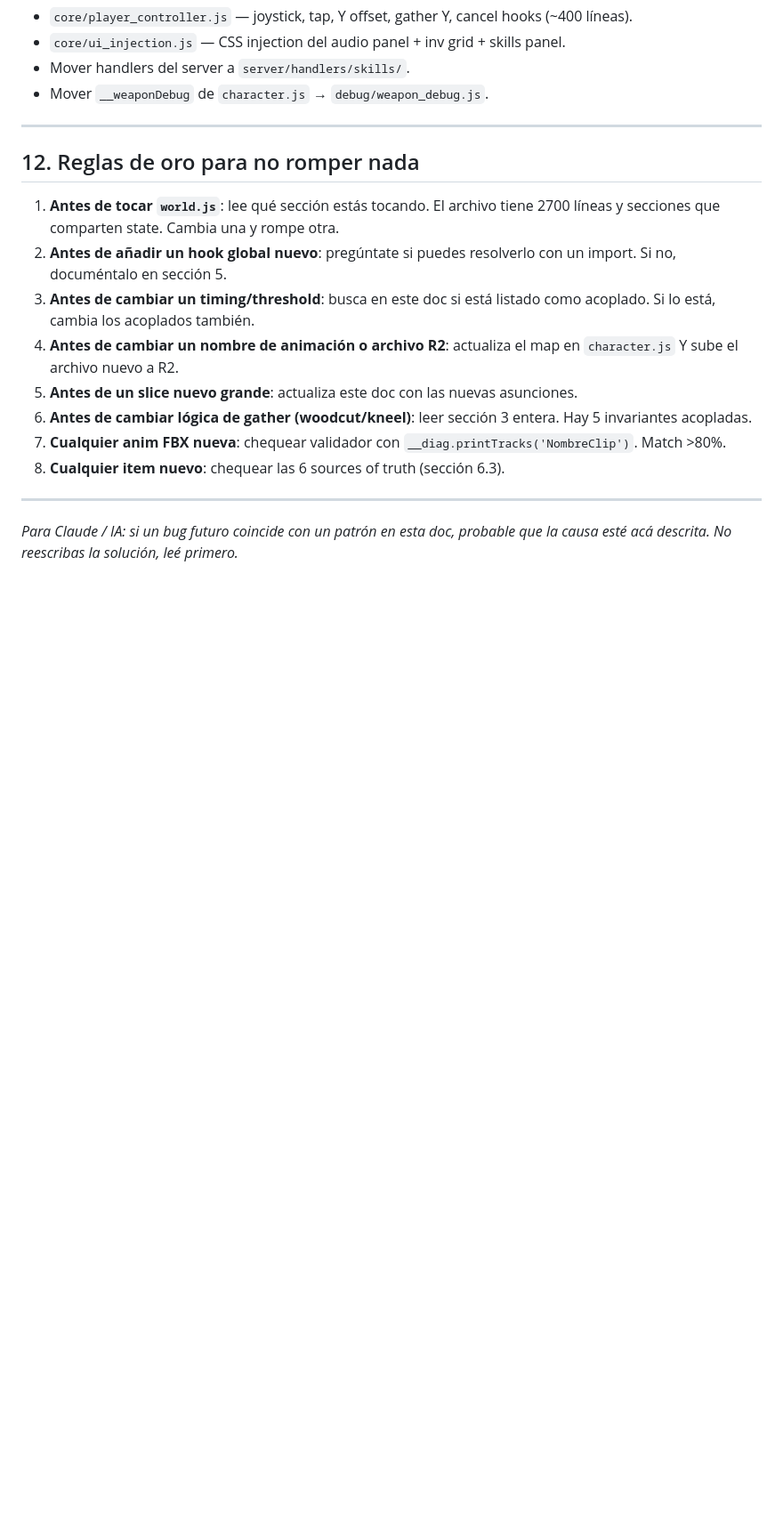
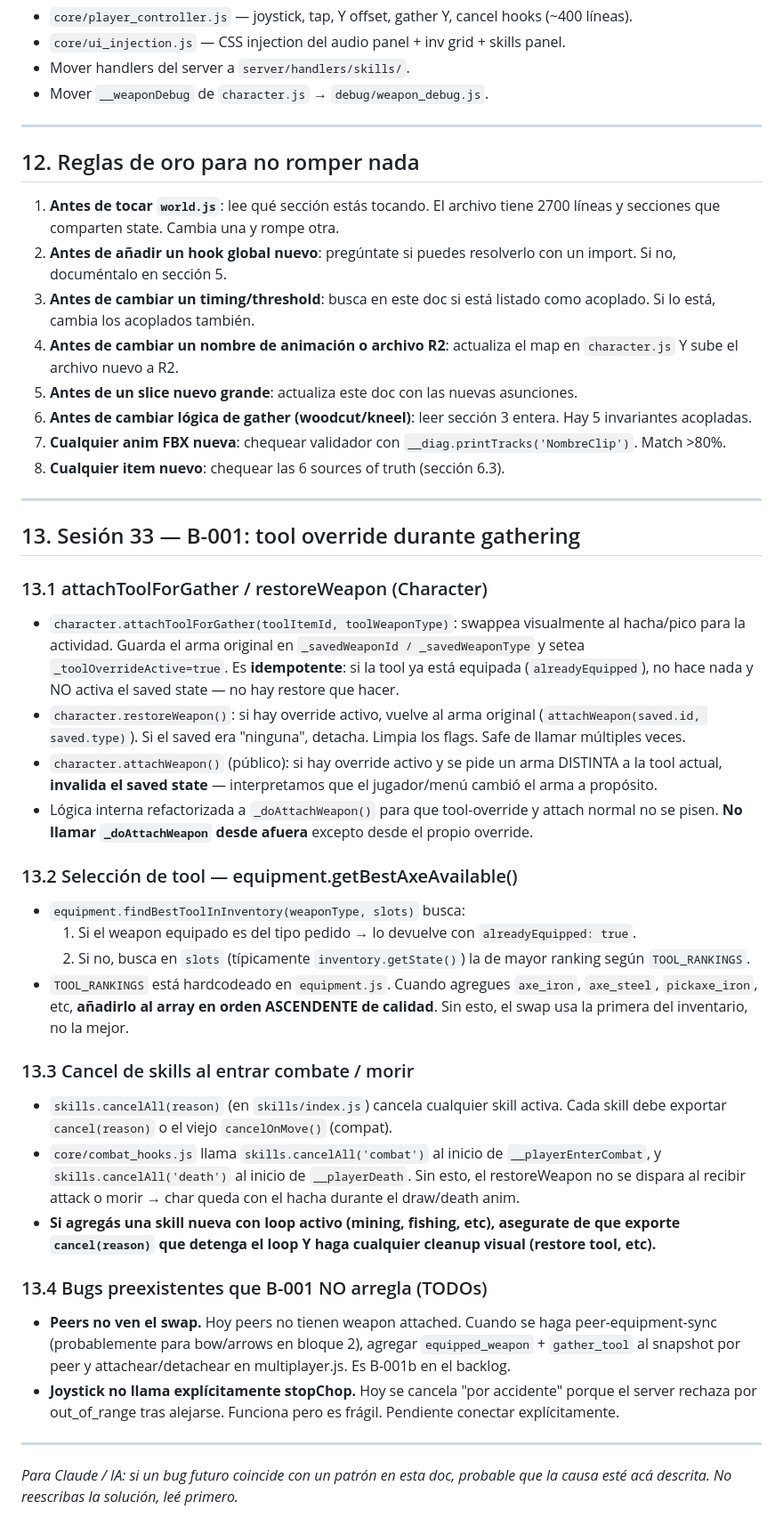
Before and after one commit to srmrpapitas/SebasPresent, a Markdown page: INVARIANTS.md, the part around the change. Shown at 89% size. GitHub-like rendering; blank space fills up the shorter version.

```diff
--- a/INVARIANTS.md
+++ b/INVARIANTS.md
@@ -424,4 +424,55 @@ Cada item con weapon (ej `axe`) se referencia en **6 lugares**:
 
 ---
 
+## 13. Sesión 33 — B-001: tool override durante gathering
+
+### 13.1 attachToolForGather / restoreWeapon (Character)
+- `character.attachToolForGather(toolItemId, toolWeaponType)`: swappea
+  visualmente al hacha/pico para la actividad. Guarda el arma original en
+  `_savedWeaponId / _savedWeaponType` y setea `_toolOverrideActive=true`.
+  Es **idempotente**: si la tool ya está equipada (`alreadyEquipped`), no
+  hace nada y NO activa el saved state — no hay restore que hacer.
+- `character.restoreWeapon()`: si hay override activo, vuelve al arma
+  original (`attachWeapon(saved.id, saved.type)`). Si el saved era "ninguna",
+  detacha. Limpia los flags. Safe de llamar múltiples veces.
+- `character.attachWeapon()` (público): si hay override activo y se pide
+  un arma DISTINTA a la tool actual, **invalida el saved state** —
+  interpretamos que el jugador/menú cambió el arma a propósito.
+- Lógica interna refactorizada a `_doAttachWeapon()` para que tool-override
+  y attach normal no se pisen. **No llamar `_doAttachWeapon` desde afuera**
+  excepto desde el propio override.
+
+### 13.2 Selección de tool — equipment.getBestAxeAvailable()
+- `equipment.findBestToolInInventory(weaponType, slots)` busca:
+  1. Si el weapon equipado es del tipo pedido → lo devuelve con `alreadyEquipped: true`.
+  2. Si no, busca en `slots` (típicamente `inventory.getState()`) la de
+     mayor ranking según `TOOL_RANKINGS`.
+- `TOOL_RANKINGS` está hardcodeado en `equipment.js`. Cuando agregues
+  `axe_iron`, `axe_steel`, `pickaxe_iron`, etc, **añadirlo al array en
+  orden ASCENDENTE de calidad**. Sin esto, el swap usa la primera del
+  inventario, no la mejor.
+
+### 13.3 Cancel de skills al entrar combate / morir
+- `skills.cancelAll(reason)` (en `skills/index.js`) cancela cualquier
+  skill activa. Cada skill debe exportar `cancel(reason)` o el viejo
+  `cancelOnMove()` (compat).
+- `core/combat_hooks.js` llama `skills.cancelAll('combat')` al inicio de
+  `__playerEnterCombat`, y `skills.cancelAll('death')` al inicio de
+  `__playerDeath`. Sin esto, el restoreWeapon no se dispara al recibir
+  attack o morir → char queda con el hacha durante el draw/death anim.
+- **Si agregás una skill nueva con loop activo (mining, fishing, etc),
+  asegurate de que exporte `cancel(reason)` que detenga el loop Y haga
+  cualquier cleanup visual (restore tool, etc).**
+
+### 13.4 Bugs preexistentes que B-001 NO arregla (TODOs)
+- **Peers no ven el swap.** Hoy peers no tienen weapon attached. Cuando
+  se haga peer-equipment-sync (probablemente para bow/arrows en bloque 2),
+  agregar `equipped_weapon` + `gather_tool` al snapshot por peer y
+  attachear/detachear en multiplayer.js. Es B-001b en el backlog.
+- **Joystick no llama explícitamente stopChop.** Hoy se cancela "por
+  accidente" porque el server rechaza por out_of_range tras alejarse.
+  Funciona pero es frágil. Pendiente conectar explícitamente.
+
+---
+
 *Para Claude / IA: si un bug futuro coincide con un patrón en esta doc, probable que la causa esté acá descrita. No reescribas la solución, leé primero.*
```
